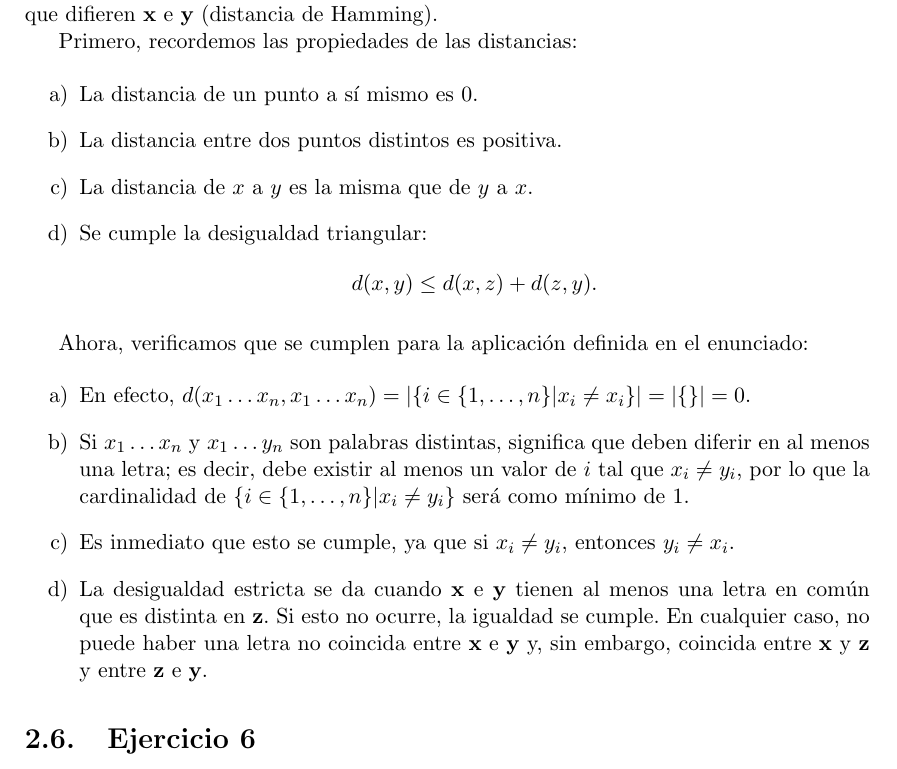
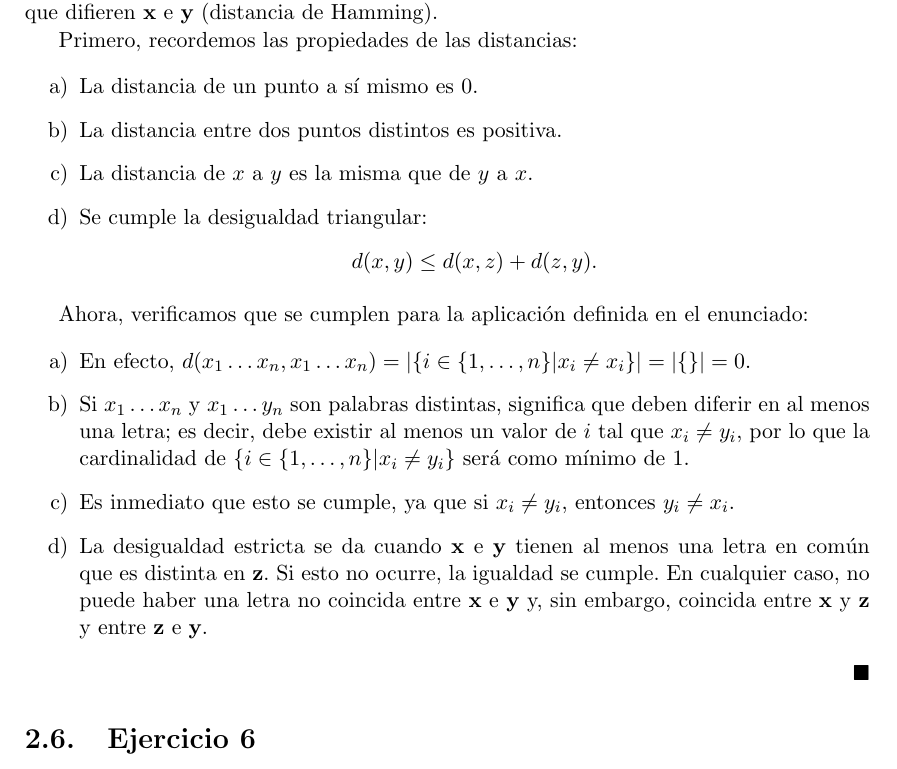
Before and after one commit to Laquinh/Math-Study-Notes, a LaTeX book (UPV EHU - Introducción a la Teoría de Códigos/book.tex, which reads UPV EHU - Introducción a la Teoría de Códigos/chapters/2.tex): part of page 16 of 21, cut so that both start at the same text. Compiled offline with pdfLaTeX.

Commit message:
Add missing $\qed$'s

```diff
--- a/UPV EHU - Introducción a la Teoría de Códigos/chapters/2.tex
+++ b/UPV EHU - Introducción a la Teoría de Códigos/chapters/2.tex
@@ -215,6 +215,8 @@ Ahora, verificamos que se cumplen para la aplicación definida en el enunciado:
 	\item La desigualdad estricta se da cuando $\textbf{x}$ e $\textbf{y}$ tienen al menos una letra en común que es distinta en $\textbf{z}$. Si esto no ocurre, la igualdad se cumple. En cualquier caso, no puede haber una letra no coincida entre $\textbf{x}$ e $\textbf{y}$ y, sin embargo, coincida entre $\textbf{x}$ y $\textbf{z}$ y entre $\textbf{z}$ e $\textbf{y}$.
 \end{enumerate}
 
+$\qed$
+
 \section{Ejercicio 6}
 
 \begin{formulationBox}
```
Also changed, not shown: UPV EHU - Introducción a la Teoría de Códigos/chapters/2.tex (2 more changed lines).
